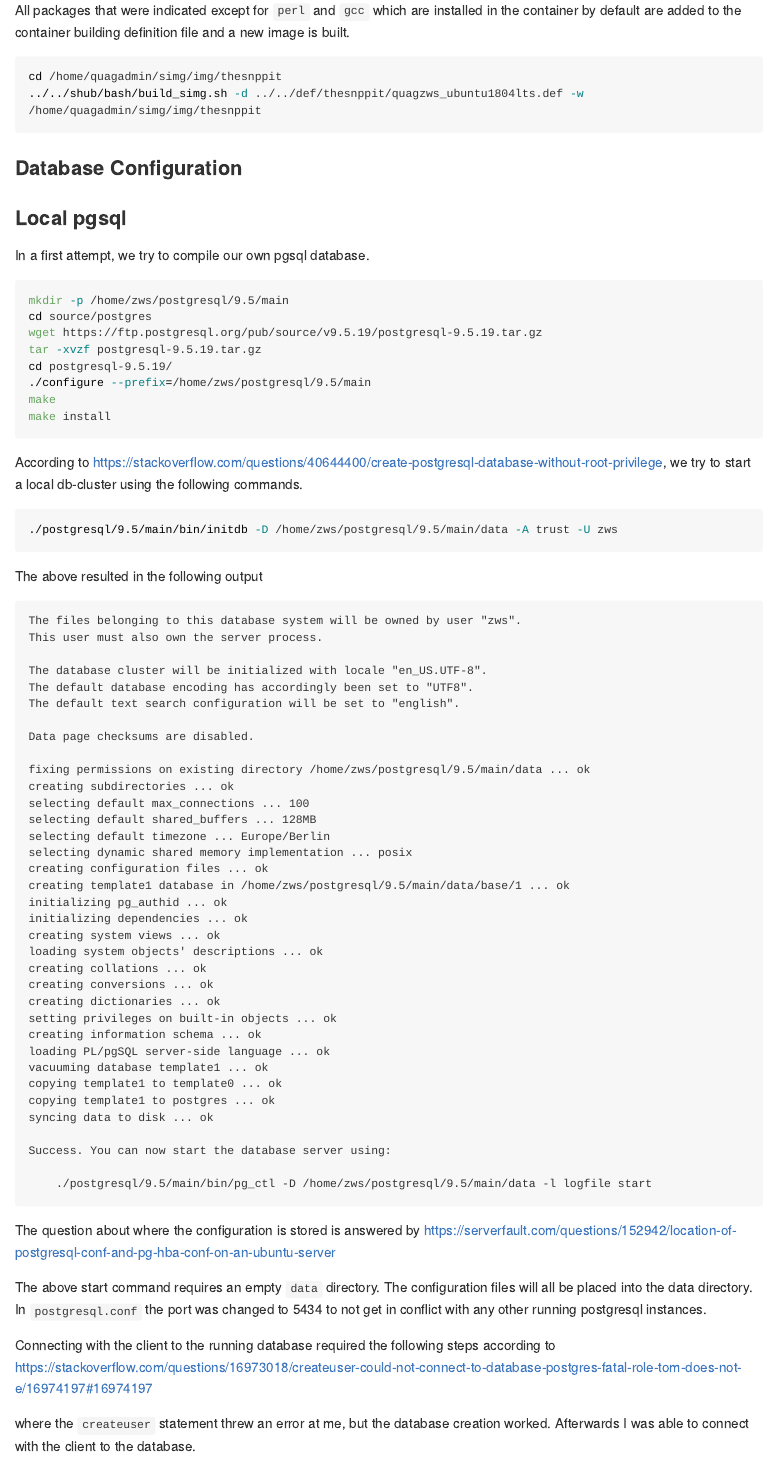
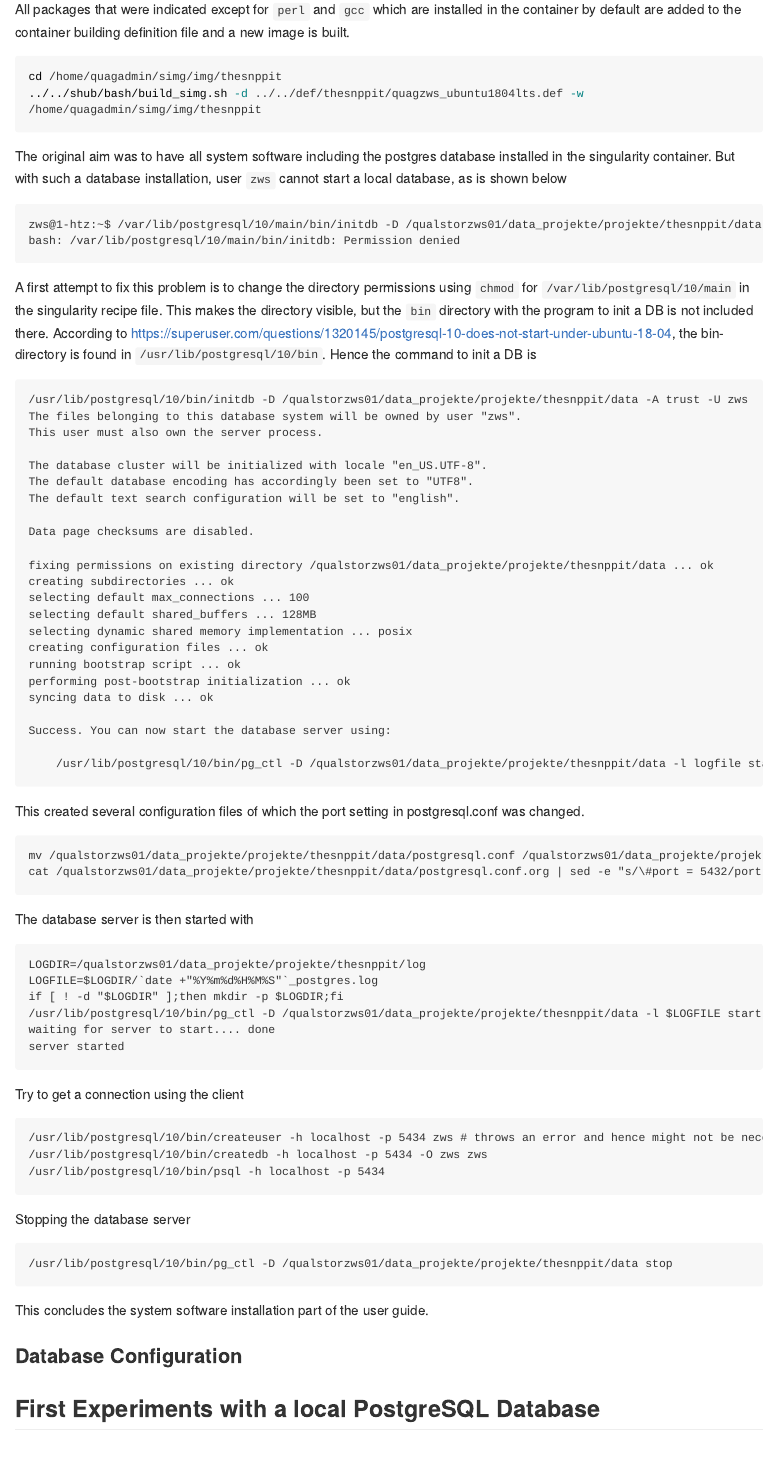
Before and after one commit to pvrqualitasag/quagzws-sidef, an R Markdown document (howto/20191113_install_thesnppit/20191113_install_thesnppit.Rmd): the page in a window 1100 px wide, from 1730 px down before the commit and from 2690 px down after it, so that both start at the same text. The pictures show the output file howto/20191113_install_thesnppit/20191113_install_thesnppit.md that the author committed with the source, drawn offline in the style of GitHub; long lines of code are wrapped.

Commit message:
Added more documentation to the installation document

````diff
--- a/howto/20191113_install_thesnppit/20191113_install_thesnppit.Rmd
+++ b/howto/20191113_install_thesnppit/20191113_install_thesnppit.Rmd
@@ -55,8 +68,80 @@ cd /home/quagadmin/simg/img/thesnppit
 ../../shub/bash/build_simg.sh -d ../../def/thesnppit/quagzws_ubuntu1804lts.def -w /home/quagadmin/simg/img/thesnppit
 ```
 
+The original aim was to have all system software including the postgres database installed in the singularity container. But with such a database installation, user `zws` cannot start a local database, as is shown below
+
+```
+zws@1-htz:~$ /var/lib/postgresql/10/main/bin/initdb -D /qualstorzws01/data_projekte/projekte/thesnppit/data -A trust -U zws
+bash: /var/lib/postgresql/10/main/bin/initdb: Permission denied
+```
+
+A first attempt to fix this problem is to change the directory permissions using `chmod` for `/var/lib/postgresql/10/main` in the singularity recipe file. This makes the directory visible, but the `bin` directory with the program to init a DB is not included there. According to https://superuser.com/questions/1320145/postgresql-10-does-not-start-under-ubuntu-18-04, the bin-directory is found in `/usr/lib/postgresql/10/bin`. Hence the command to init a DB is
+
+```
+/usr/lib/postgresql/10/bin/initdb -D /qualstorzws01/data_projekte/projekte/thesnppit/data -A trust -U zws
+The files belonging to this database system will be owned by user "zws".
+This user must also own the server process.
+
+The database cluster will be initialized with locale "en_US.UTF-8".
+The default database encoding has accordingly been set to "UTF8".
+The default text search configuration will be set to "english".
+
+Data page checksums are disabled.
+
+fixing permissions on existing directory /qualstorzws01/data_projekte/projekte/thesnppit/data ... ok
+creating subdirectories ... ok
+selecting default max_connections ... 100
+selecting default shared_buffers ... 128MB
+selecting dynamic shared memory implementation ... posix
+creating configuration files ... ok
+running bootstrap script ... ok
+performing post-bootstrap initialization ... ok
+syncing data to disk ... ok
+
+Success. You can now start the database server using:
+
+    /usr/lib/postgresql/10/bin/pg_ctl -D /qualstorzws01/data_projekte/projekte/thesnppit/data -l logfile start
+```
+
+This created several configuration files of which the port setting in postgresql.conf was changed.
+
+```
+mv /qualstorzws01/data_projekte/projekte/thesnppit/data/postgresql.conf /qualstorzws01/data_projekte/projekte/thesnppit/data/postgresql.conf.org
+cat /qualstorzws01/data_projekte/projekte/thesnppit/data/postgresql.conf.org | sed -e "s/\#port = 5432/port = 5434/" > /qualstorzws01/data_projekte/projekte/thesnppit/data/postgresql.conf
+```
+
+The database server is then started with
+
+```
+LOGDIR=/qualstorzws01/data_projekte/projekte/thesnppit/log
+LOGFILE=$LOGDIR/`date +"%Y%m%d%H%M%S"`_postgres.log
+if [ ! -d "$LOGDIR" ];then mkdir -p $LOGDIR;fi
+/usr/lib/postgresql/10/bin/pg_ctl -D /qualstorzws01/data_projekte/projekte/thesnppit/data -l $LOGFILE start
+waiting for server to start.... done
+server started
+```
+
+Try to get a connection using the client
+
+```
+/usr/lib/postgresql/10/bin/createuser -h localhost -p 5434 zws # throws an error and hence might not be necessary.
+/usr/lib/postgresql/10/bin/createdb -h localhost -p 5434 -O zws zws
+/usr/lib/postgresql/10/bin/psql -h localhost -p 5434
+```
+
+Stopping the database server
+
+```
+/usr/lib/postgresql/10/bin/pg_ctl -D /qualstorzws01/data_projekte/projekte/thesnppit/data stop
+```
+
+This concludes the system software installation part of the user guide.
+
+
 ### Database Configuration
 
+
+## First Experiments with a local PostgreSQL Database
 
 ### Local pgsql
 In a first attempt, we try to compile our own pgsql database.
````
Also changed, not shown: howto/20191113_install_thesnppit/20191113_install_thesnppit.md, howto/20191113_install_thesnppit/odg/base-installation-thesnppit.pdf (added), howto/20191113_install_thesnppit/odg/base-installation-thesnppit.png (added), howto/20191113_install_thesnppit/odg/distributed-installation-thesnppit.pdf (added), howto/20191113_install_thesnppit/odg/distributed-installation-thesnppit.png (added), howto/20191113_install_thesnppit/20191113_install_thesnppit.Rmd (15 more changed lines), 2 other files.
